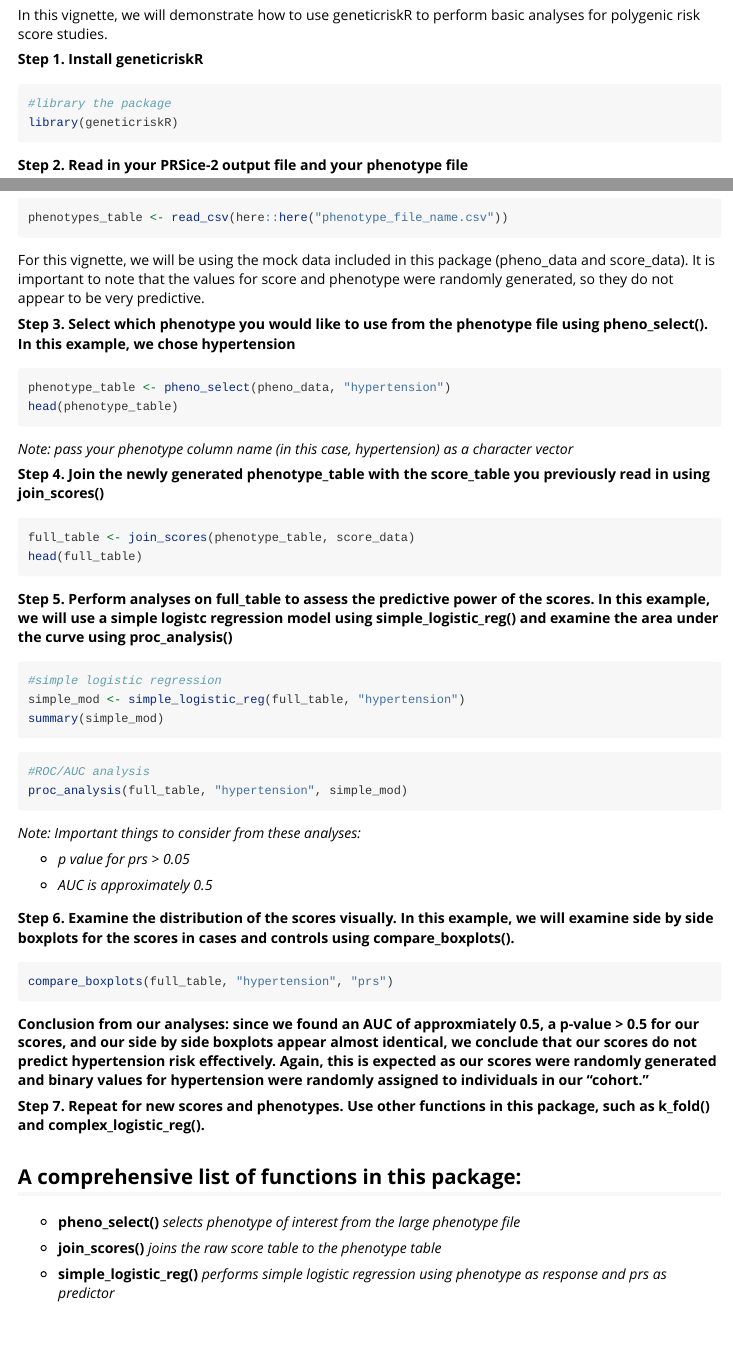
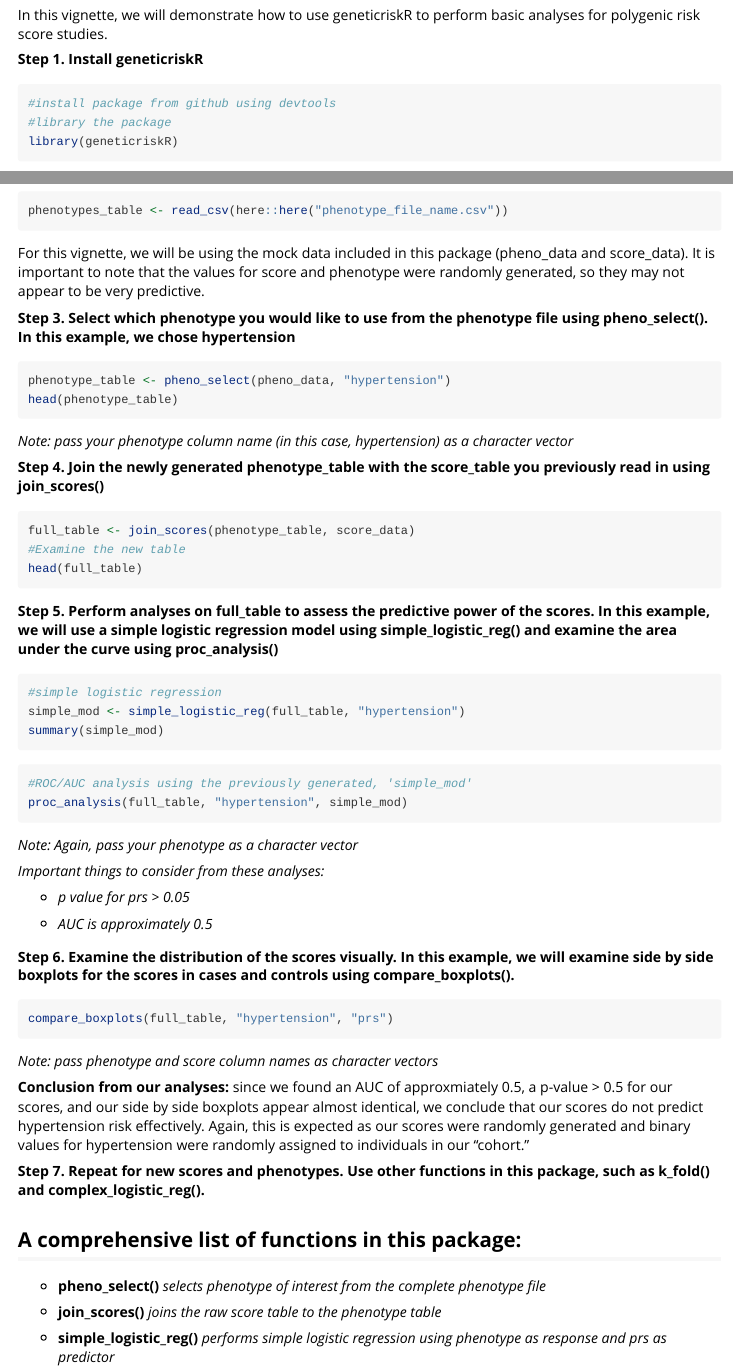
Before and after one commit to aballou16/geneticriskR, an R Markdown document (Vignette/Vignette.Rmd): the page in a window 1100 px wide, from 130 px down, and a second part further down, joined at a grey line. Rendered offline with R 4.5, knitr and Pandoc, with nearby package versions; the code chunks are not run, so their results and figures are left out.

Commit message:
final edits

````diff
--- a/Vignette/Vignette.Rmd
+++ b/Vignette/Vignette.Rmd
@@ -13,6 +13,7 @@ In this vignette, we will demonstrate how to use geneticriskR to perform basic a
 **Step 1. Install geneticriskR**
 
 ```{r setup}
+#install package from github using devtools
 #library the package
 library(geneticriskR)
 ```
@@ -31,7 +32,7 @@ The phenotype file should have all phenotypes of interest and IID as column name
 phenotypes_table <- read_csv(here::here("phenotype_file_name.csv"))
 ```
 
-For this vignette, we will be using the mock data included in this package (pheno_data and score_data). It is important to note that the values for score and phenotype were randomly generated, so they do not appear to be very predictive.
+For this vignette, we will be using the mock data included in this package (pheno_data and score_data). It is important to note that the values for score and phenotype were randomly generated, so they may not appear to be very predictive.
 
 **Step 3. Select which phenotype you would like to use from the phenotype file using pheno_select(). In this example, we chose hypertension**
 
@@ -46,10 +47,11 @@ head(phenotype_table)
 
 ```{r}
 full_table <- join_scores(phenotype_table, score_data)
+#Examine the new table
 head(full_table)
 ```
 
-**Step 5. Perform analyses on full_table to assess the predictive power of the scores. In this example, we will use a simple logistc regression model using simple_logistic_reg() and examine the area under the curve using proc_analysis()**
+**Step 5. Perform analyses on full_table to assess the predictive power of the scores. In this example, we will use a simple logistic regression model using simple_logistic_reg() and examine the area under the curve using proc_analysis()**
 
 ```{r}
 #simple logistic regression
@@ -58,11 +60,13 @@ summary(simple_mod)
 ```
 
 ```{r}
-#ROC/AUC analysis
+#ROC/AUC analysis using the previously generated, 'simple_mod'
 proc_analysis(full_table, "hypertension", simple_mod)
 ```
 
-*Note: Important things to consider from these analyses:*
+*Note: Again, pass your phenotype as a character vector*
+
+*Important things to consider from these analyses:*
 
 - *p value for prs > 0.05*
 
@@ -74,14 +78,15 @@ proc_analysis(full_table, "hypertension", simple_mod)
 ```{r}
 compare_boxplots(full_table, "hypertension", "prs")
 ```
+*Note: pass phenotype and score column names as character vectors*
 
-**Conclusion from our analyses: since we found an AUC of approxmiately 0.5, a p-value > 0.5 for our scores, and our side by side boxplots appear almost identical, we conclude that our scores do not predict hypertension risk effectively. Again, this is expected as our scores were randomly generated and binary values for hypertension were randomly assigned to individuals in our "cohort." **
+**Conclusion from our analyses:** since we found an AUC of approxmiately 0.5, a p-value > 0.5 for our scores, and our side by side boxplots appear almost identical, we conclude that our scores do not predict hypertension risk effectively. Again, this is expected as our scores were randomly generated and binary values for hypertension were randomly assigned to individuals in our "cohort."
 
 **Step 7. Repeat for new scores and phenotypes. Use other functions in this package, such as k_fold() and complex_logistic_reg(). **
 
 ## A comprehensive list of functions in this package: ##
 
-- **pheno_select()** *selects phenotype of interest from the large phenotype file*
+- **pheno_select()** *selects phenotype of interest from the complete phenotype file*
 
 - **join_scores()** *joins the raw score table to the phenotype table*
 
````
